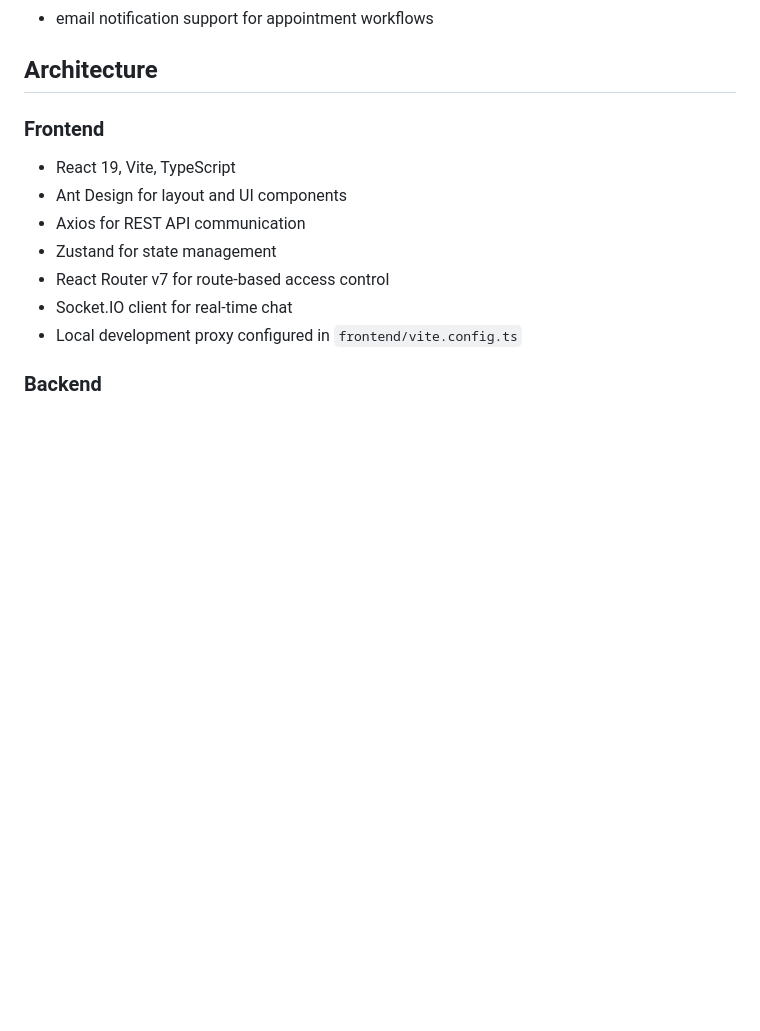
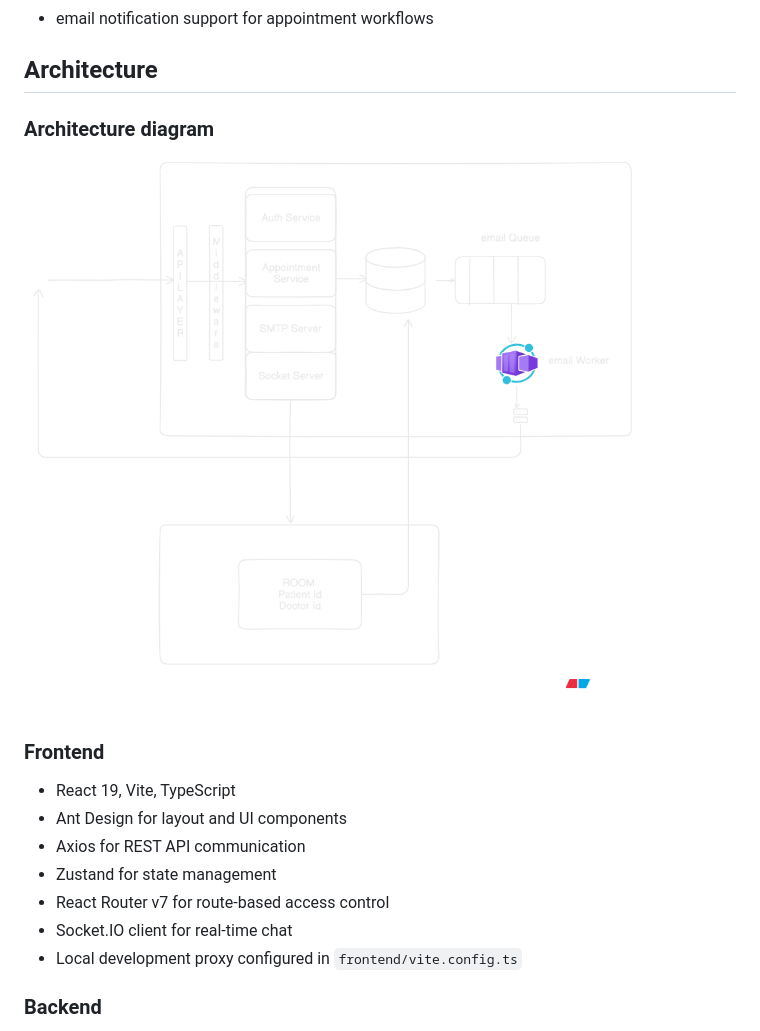
Before and after one commit to Arhamsiaf65/medics, a Markdown page: README.md, the part around the change. GitHub-like rendering; pictures changed too: architecture_diagram.png (added); blank space fills up the shorter version.

Commit message:
Embed architecture diagram image in README

```diff
--- a/README.md
+++ b/README.md
@@ -10,6 +10,10 @@ Medics is a full-stack medical appointment system with patient, doctor, and admi
 - email notification support for appointment workflows
 
 ## Architecture
+
+### Architecture diagram
+
+![System architecture diagram](./architecture_diagram.png)
 
 ### Frontend
 
```
